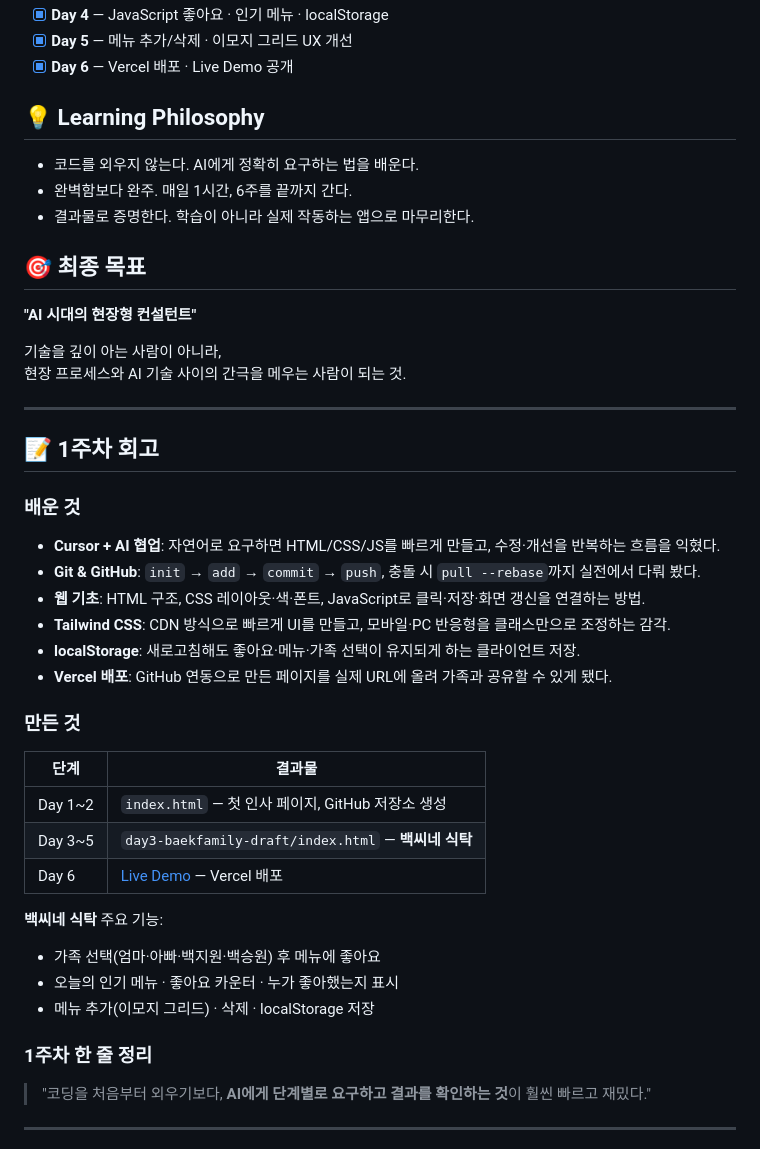
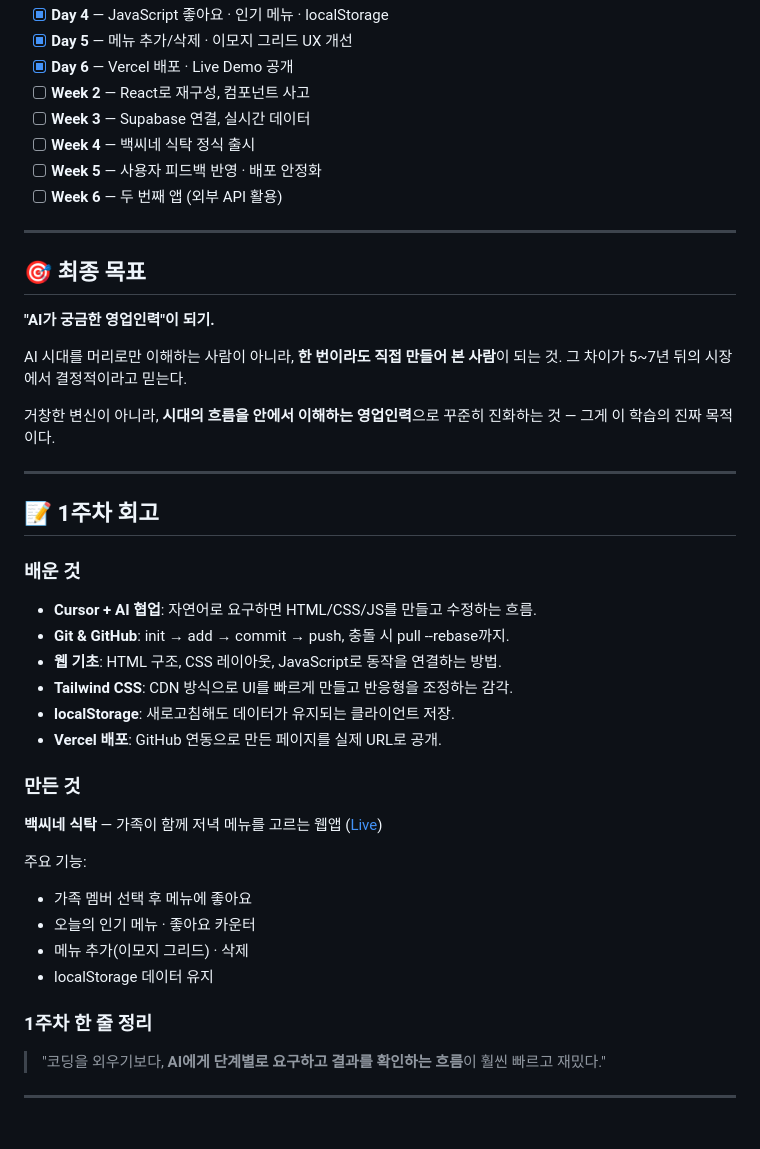
Before and after one commit to jacob-survival/vibe-coding-journey, a Markdown page: README.md, the part around one of its changes. Drawn GitHub-style.

Commit message:
Update README: clarify learning purpose and 6-week roadmap
Co-authored-by: Cursor <cursoragent@cursor.com>

```diff
--- a/README.md
+++ b/README.md
@@ -58,19 +83,21 @@ Versioning   : GitHub
 - [x] **Day 4** — JavaScript 좋아요 · 인기 메뉴 · localStorage
 - [x] **Day 5** — 메뉴 추가/삭제 · 이모지 그리드 UX 개선
 - [x] **Day 6** — Vercel 배포 · Live Demo 공개
+- [ ] **Week 2** — React로 재구성, 컴포넌트 사고
+- [ ] **Week 3** — Supabase 연결, 실시간 데이터
+- [ ] **Week 4** — 백씨네 식탁 정식 출시
+- [ ] **Week 5** — 사용자 피드백 반영 · 배포 안정화
+- [ ] **Week 6** — 두 번째 앱 (외부 API 활용)
 
-## 💡 Learning Philosophy
-
-- 코드를 외우지 않는다. AI에게 정확히 요구하는 법을 배운다.
-- 완벽함보다 완주. 매일 1시간, 6주를 끝까지 간다.
-- 결과물로 증명한다. 학습이 아니라 실제 작동하는 앱으로 마무리한다.
+---
 
 ## 🎯 최종 목표
 
-**"AI 시대의 현장형 컨설턴트"**
+**"AI가 궁금한 영업인력"이 되기.**
 
-기술을 깊이 아는 사람이 아니라,
-현장 프로세스와 AI 기술 사이의 간극을 메우는 사람이 되는 것.
+AI 시대를 머리로만 이해하는 사람이 아니라, **한 번이라도 직접 만들어 본 사람**이 되는 것. 그 차이가 5~7년 뒤의 시장에서 결정적이라고 믿는다.
+
+거창한 변신이 아니라, **시대의 흐름을 안에서 이해하는 영업인력**으로 꾸준히 진화하는 것 — 그게 이 학습의 진짜 목적이다.
 
 ---
 
@@ -78,29 +105,26 @@ Versioning   : GitHub
 
 ### 배운 것
 
-- **Cursor + AI 협업**: 자연어로 요구하면 HTML/CSS/JS를 빠르게 만들고, 수정·개선을 반복하는 흐름을 익혔다.
-- **Git & GitHub**: `init` → `add` → `commit` → `push`, 충돌 시 `pull --rebase`까지 실전에서 다뤄 봤다.
-- **웹 기초**: HTML 구조, CSS 레이아웃·색·폰트, JavaScript로 클릭·저장·화면 갱신을 연결하는 방법.
-- **Tailwind CSS**: CDN 방식으로 빠르게 UI를 만들고, 모바일·PC 반응형을 클래스만으로 조정하는 감각.
-- **localStorage**: 새로고침해도 좋아요·메뉴·가족 선택이 유지되게 하는 클라이언트 저장.
-- **Vercel 배포**: GitHub 연동으로 만든 페이지를 실제 URL에 올려 가족과 공유할 수 있게 됐다.
+- **Cursor + AI 협업**: 자연어로 요구하면 HTML/CSS/JS를 만들고 수정하는 흐름.
+- **Git & GitHub**: init → add → commit → push, 충돌 시 pull --rebase까지.
+- **웹 기초**: HTML 구조, CSS 레이아웃, JavaScript로 동작을 연결하는 방법.
+- **Tailwind CSS**: CDN 방식으로 UI를 빠르게 만들고 반응형을 조정하는 감각.
+- **localStorage**: 새로고침해도 데이터가 유지되는 클라이언트 저장.
+- **Vercel 배포**: GitHub 연동으로 만든 페이지를 실제 URL로 공개.
 
 ### 만든 것
 
-| 단계 | 결과물 |
-|------|--------|
-| Day 1~2 | `index.html` — 첫 인사 페이지, GitHub 저장소 생성 |
-| Day 3~5 | `day3-baekfamily-draft/index.html` — **백씨네 식탁** |
-| Day 6 | [Live Demo](https://vibe-coding-journey-5uzx.vercel.app/) — Vercel 배포 |
+**백씨네 식탁** — 가족이 함께 저녁 메뉴를 고르는 웹앱 ([Live](https://vibe-coding-journey-5uzx.vercel.app/))
 
-**백씨네 식탁** 주요 기능:
-- 가족 선택(엄마·아빠·백지원·백승원) 후 메뉴에 좋아요
-- 오늘의 인기 메뉴 · 좋아요 카운터 · 누가 좋아했는지 표시
-- 메뉴 추가(이모지 그리드) · 삭제 · localStorage 저장
+주요 기능:
+- 가족 멤버 선택 후 메뉴에 좋아요
+- 오늘의 인기 메뉴 · 좋아요 카운터
+- 메뉴 추가(이모지 그리드) · 삭제
+- localStorage 데이터 유지
 
 ### 1주차 한 줄 정리
 
-> "코딩을 처음부터 외우기보다, **AI에게 단계별로 요구하고 결과를 확인하는 것**이 훨씬 빠르고 재밌다."
+> "코딩을 외우기보다, **AI에게 단계별로 요구하고 결과를 확인하는 흐름**이 훨씬 빠르고 재밌다."
 
 ---
 
```
Also changed, not shown: other parts of README.md (+40 -15 lines).
